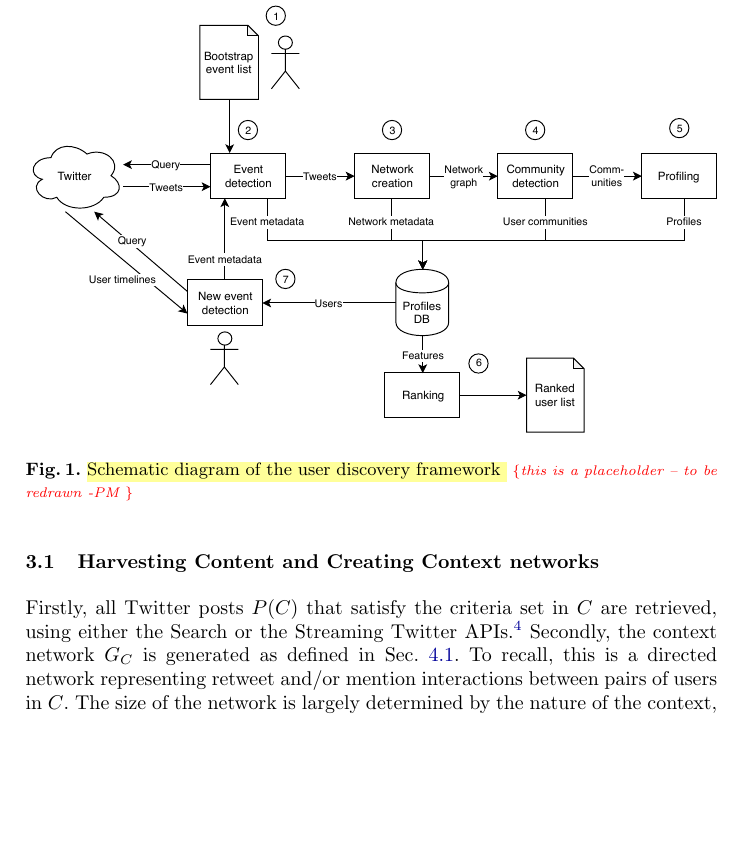
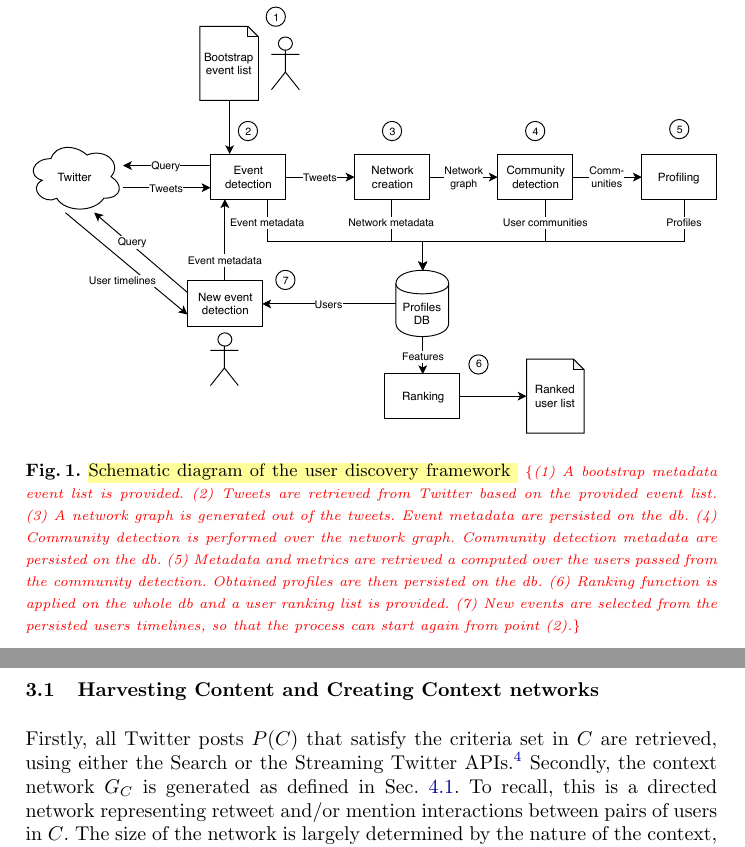
Before and after one commit to PaoloMissier/Twitter-activists-paper, a LaTeX thesis (Fantastic-activists.tex, which reads sections/incremental-user-discovery.tex): part of page 8 of 17 before the commit and two parts of pages 8 and 9 of 18 after it, the two joined at a grey line, cut so that both start at the same text, the shorter picture padded with empty space. Compiled offline with pdfLaTeX.

Commit message:
added  tentative but long caption to framework diagram

```diff
--- a/sections/incremental-user-discovery.tex
+++ b/sections/incremental-user-discovery.tex
@@ -11,7 +11,7 @@ The pipeline structure and data flow are illustrated in Fig. ~\ref{fig:twitterfr
 \begin{figure*}
 	\centering
 	\includegraphics[width=\textwidth]{figures/TwitterFramework}
-	\caption{\comment{Schematic diagram of the user discovery framework }{this is a placeholder -- to be redrawn -PM }}
+	\caption{\comment{Schematic diagram of the user discovery framework }{(1) A bootstrap metadata event list is provided. (2) Tweets are retrieved from Twitter based on the provided event list. (3) A network graph is generated out of the tweets. Event metadata are persisted on the db. (4) Community detection is performed over the network graph. Community detection metadata are persisted on the db. (5) Metadata and metrics are retrieved a computed over the users passed from the community detection. Obtained profiles are then persisted on the db. (6) Ranking function is applied on the whole db and a user ranking list is provided. (7) New events are selected from the persisted users timelines, so that the process can start again from point (2).}}
 	\label{fig:twitterframework}
 \end{figure*}
 
```
